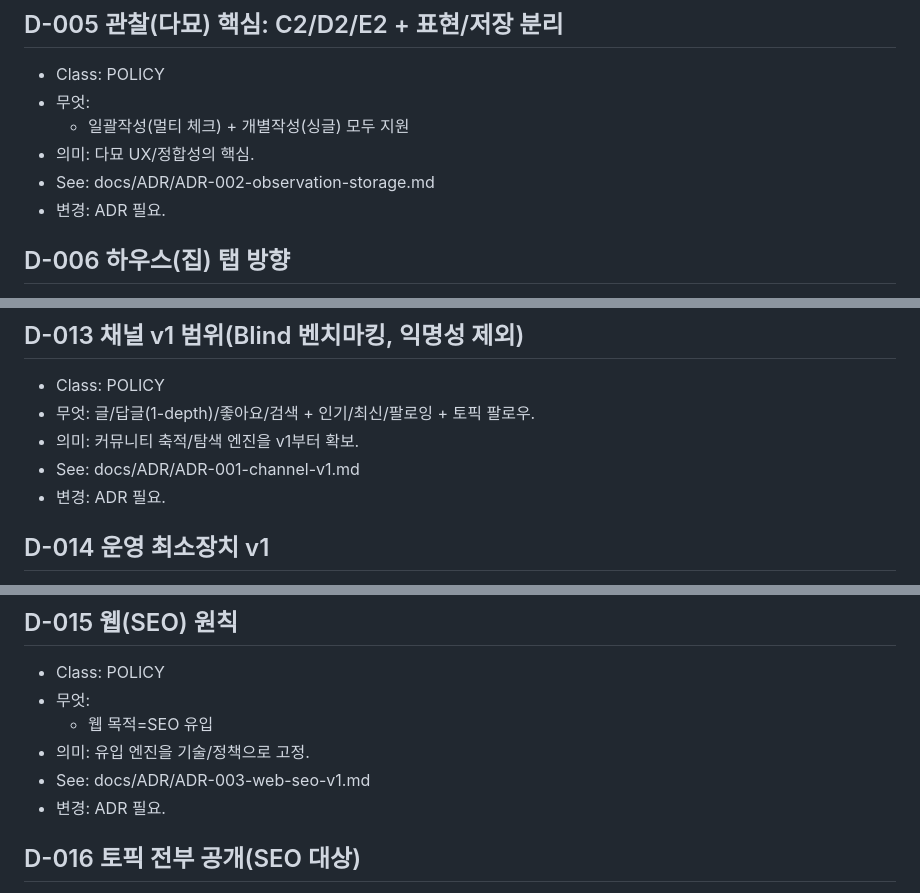
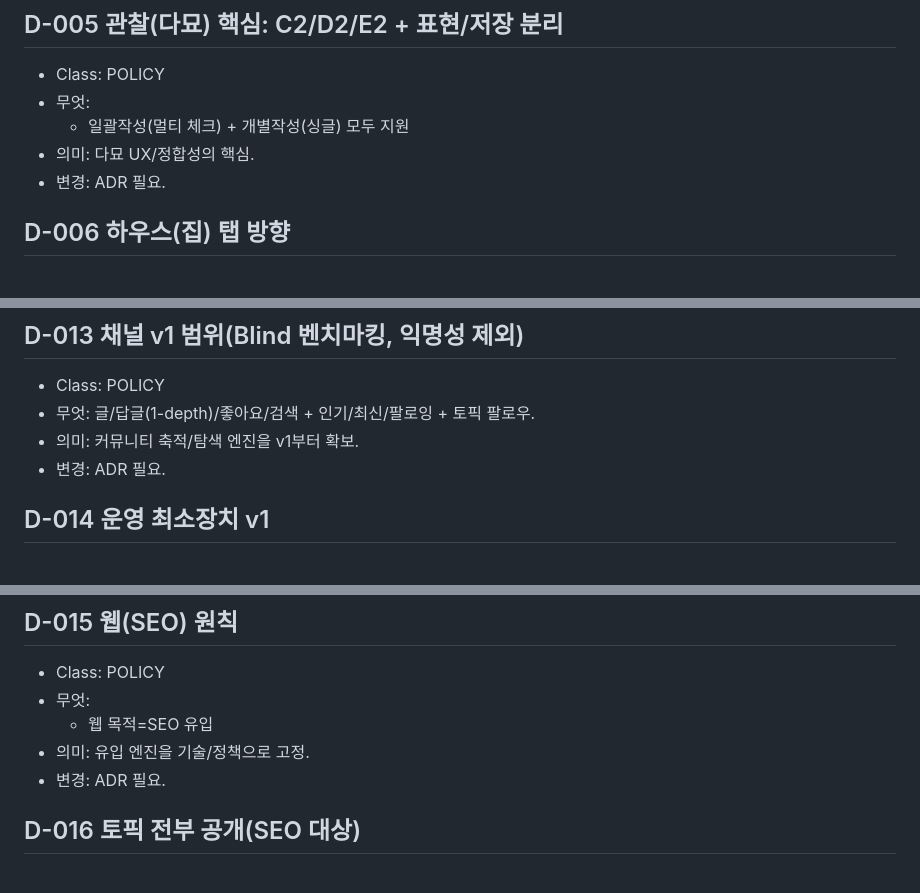
Before and after one commit to dididjdj77-arch/cat-playground, a Markdown page: docs/DECISIONS.md, 3 parts joined by grey strips. GitHub-like rendering.

Commit message:
docs: remove stale See links to deleted ADR 001-003
Reason: ADR 001-003 content was absorbed into DECISIONS/SSOT, so direct ADR path references are invalid.

```diff
--- a/docs/DECISIONS.md
+++ b/docs/DECISIONS.md
@@ -46,7 +46,6 @@
 - 무엇:
   - 일괄작성(멀티 체크) + 개별작성(싱글) 모두 지원
 - 의미: 다묘 UX/정합성의 핵심.
-- See: docs/ADR/ADR-002-observation-storage.md
 - 변경: ADR 필요.
 
 ## D-006 하우스(집) 탭 방향
@@ -102,7 +101,6 @@
 - Class: POLICY
 - 무엇: 글/답글(1-depth)/좋아요/검색 + 인기/최신/팔로잉 + 토픽 팔로우.
 - 의미: 커뮤니티 축적/탐색 엔진을 v1부터 확보.
-- See: docs/ADR/ADR-001-channel-v1.md
 - 변경: ADR 필요.
 
 ## D-014 운영 최소장치 v1
@@ -116,7 +114,6 @@
 - 무엇:
   - 웹 목적=SEO 유입
 - 의미: 유입 엔진을 기술/정책으로 고정.
-- See: docs/ADR/ADR-003-web-seo-v1.md
 - 변경: ADR 필요.
 
 ## D-016 토픽 전부 공개(SEO 대상)
```
Also changed, not shown: other parts of docs/DECISIONS.md (+0 -1 lines).
